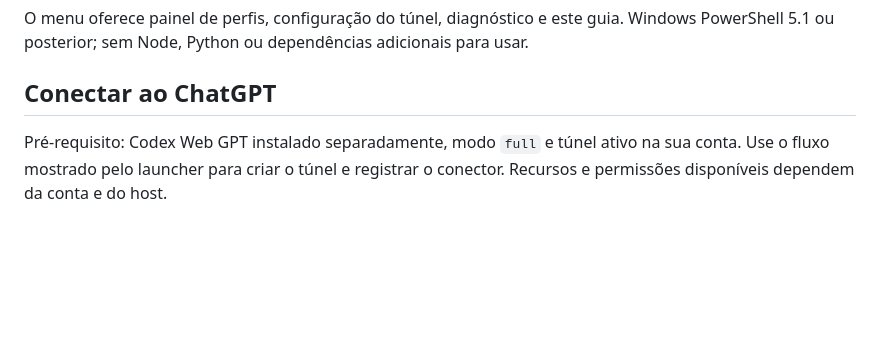
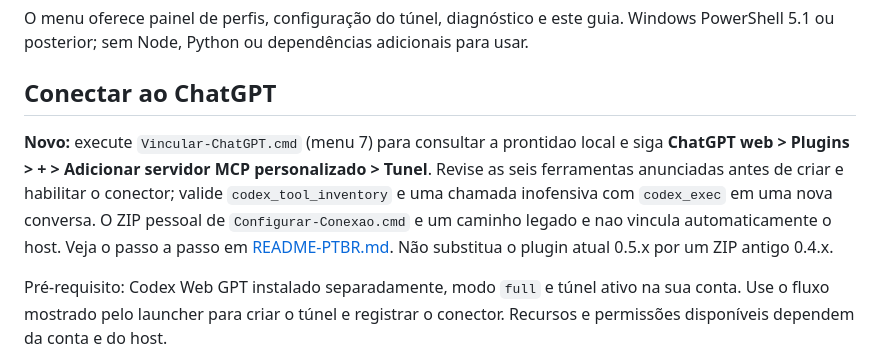
Before and after one commit to murillotonon975-lab/codex-native2, a Markdown page: README.md, the part around the change. GitHub-like rendering; blank space fills up the shorter version.

Commit message:
docs(test): align README.md with supported ChatGPT tunnel setup

```diff
--- a/README.md
+++ b/README.md
@@ -18,6 +18,9 @@ O ZIP contém o projeto completo. Extraia antes de executar os arquivos CMD. Nã
 O menu oferece painel de perfis, configuração do túnel, diagnóstico e este guia. Windows PowerShell 5.1 ou posterior; sem Node, Python ou dependências adicionais para usar.
 
 ## Conectar ao ChatGPT
+
+**Novo:** execute `Vincular-ChatGPT.cmd` (menu 7) para consultar a prontidao local e siga **ChatGPT web > Plugins > + > Adicionar servidor MCP personalizado > Tunel**. Revise as seis ferramentas anunciadas antes de criar e habilitar o conector; valide `codex_tool_inventory` e uma chamada inofensiva com `codex_exec` em uma nova conversa. O ZIP pessoal de `Configurar-Conexao.cmd` e um caminho legado e nao vincula automaticamente o host. Veja o passo a passo em [README-PTBR.md](README-PTBR.md). Não substitua o plugin atual 0.5.x por um ZIP antigo 0.4.x.
+
 
 Pré-requisito: Codex Web GPT instalado separadamente, modo `full` e túnel ativo na sua conta. Use o fluxo mostrado pelo launcher para criar o túnel e registrar o conector. Recursos e permissões disponíveis dependem da conta e do host.
 
```
